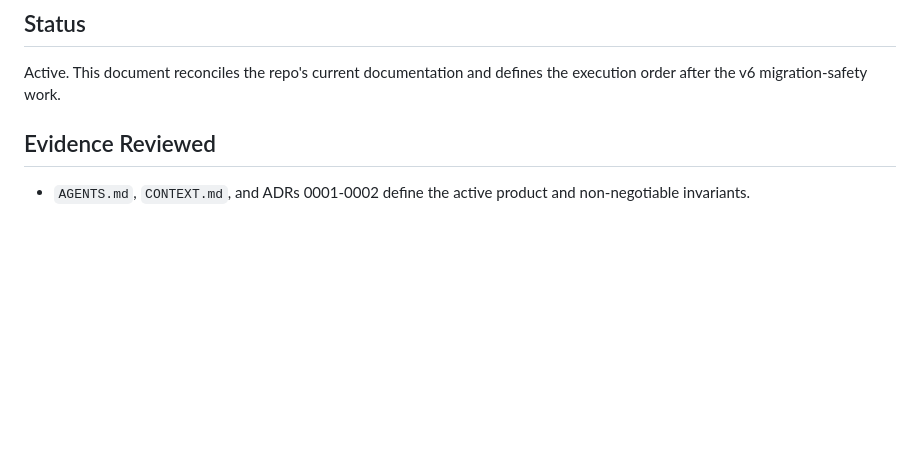
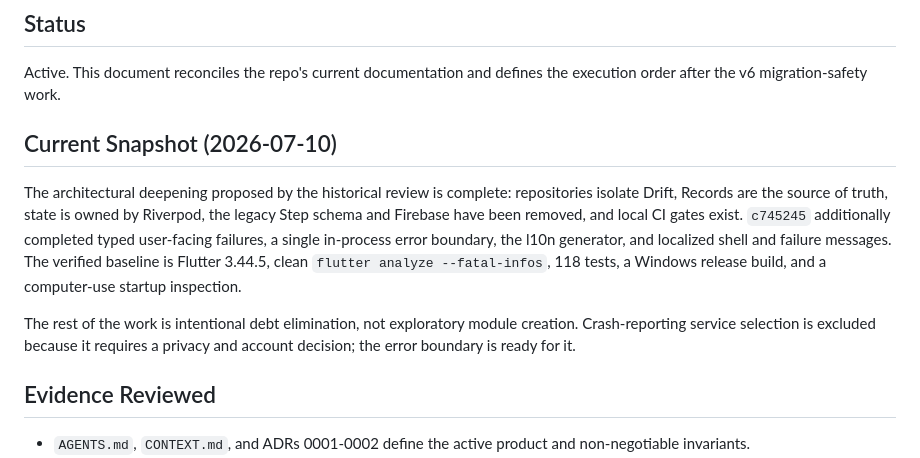
Before and after one commit to Guoyuer/eventTracker, a Markdown page: docs/plans/2026-07-10-unified-quality-execution.md, the part around one of its changes. GitHub-like rendering; blank space fills up the shorter version.

Commit message:
Prioritize remaining technical debt

```diff
--- a/docs/plans/2026-07-10-unified-quality-execution.md
+++ b/docs/plans/2026-07-10-unified-quality-execution.md
@@ -4,6 +4,21 @@
 
 Active. This document reconciles the repo's current documentation and defines
 the execution order after the v6 migration-safety work.
+
+## Current Snapshot (2026-07-10)
+
+The architectural deepening proposed by the historical review is complete:
+repositories isolate Drift, Records are the source of truth, state is owned by
+Riverpod, the legacy Step schema and Firebase have been removed, and local CI
+gates exist. `c745245` additionally completed typed user-facing failures, a
+single in-process error boundary, the l10n generator, and localized shell and
+failure messages. The verified baseline is Flutter 3.44.5, clean
+`flutter analyze --fatal-infos`, 118 tests, a Windows release build, and a
+computer-use startup inspection.
+
+The rest of the work is intentional debt elimination, not exploratory module
+creation. Crash-reporting service selection is excluded because it requires a
+privacy and account decision; the error boundary is ready for it.
 
 ## Evidence Reviewed
 
```
Also changed, not shown: other parts of docs/plans/2026-07-10-unified-quality-execution.md (+77 -46 lines), 1 other file.
